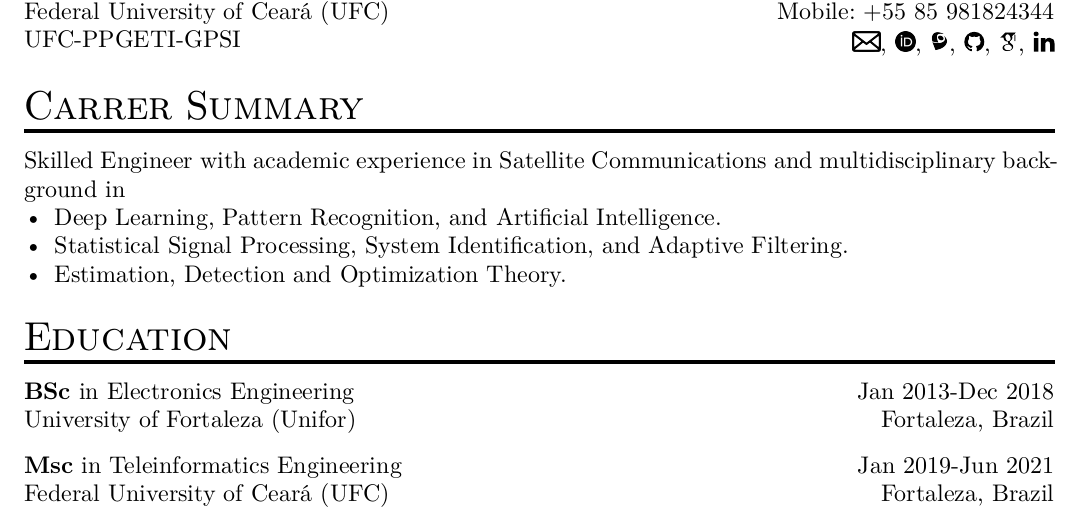
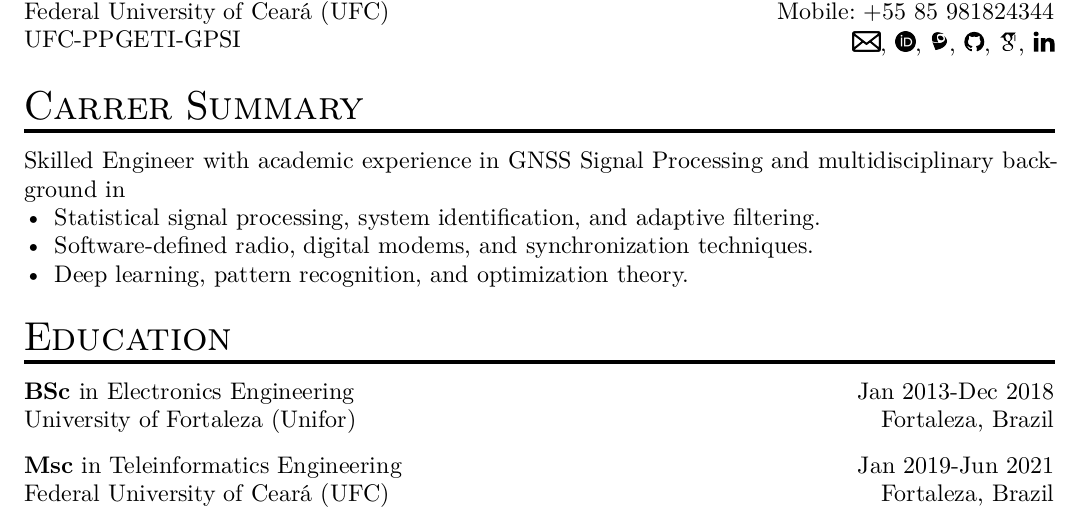
Before and after one commit to tapyu/tapyu, a Typst document (cv/typst/cv.typ): part of page 1 of 3, cut so that both start at the same text. The pictures show the PDF file cv/typst/cv.pdf that the author committed with the source.

Commit message:
update cv

```diff
--- a/cv/typst/cv.typ
+++ b/cv/typst/cv.typ
@@ -362,10 +362,11 @@
 
 = Carrer Summary
 
-Skilled Engineer with academic experience in Satellite Communications and multidisciplinary background in
-- Deep Learning, Pattern Recognition, and Artificial Intelligence.
-- Statistical Signal Processing, System Identification, and Adaptive Filtering.
-- Estimation, Detection and Optimization Theory.
+Skilled Engineer with academic experience in GNSS Signal Processing and multidisciplinary background in
+- Statistical signal processing, system identification, and adaptive filtering.
+- Software-defined radio, digital modems, and synchronization techniques.
+- Deep learning, pattern recognition, and optimization theory.// artificial intelligence.
+// - Estimation, detection and optimization theory.
 
 = Education
 #add_education(education.graduation)
```
Also changed, not shown: cv/typst/cv.pdf.
